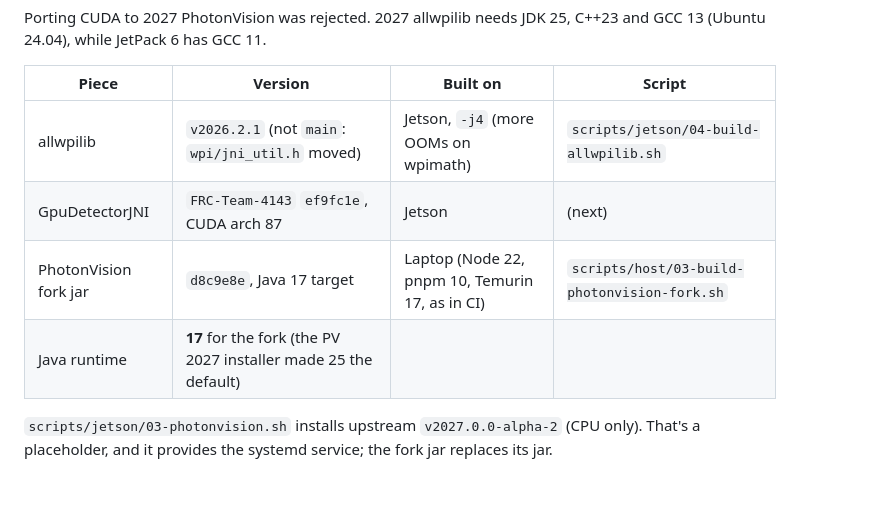
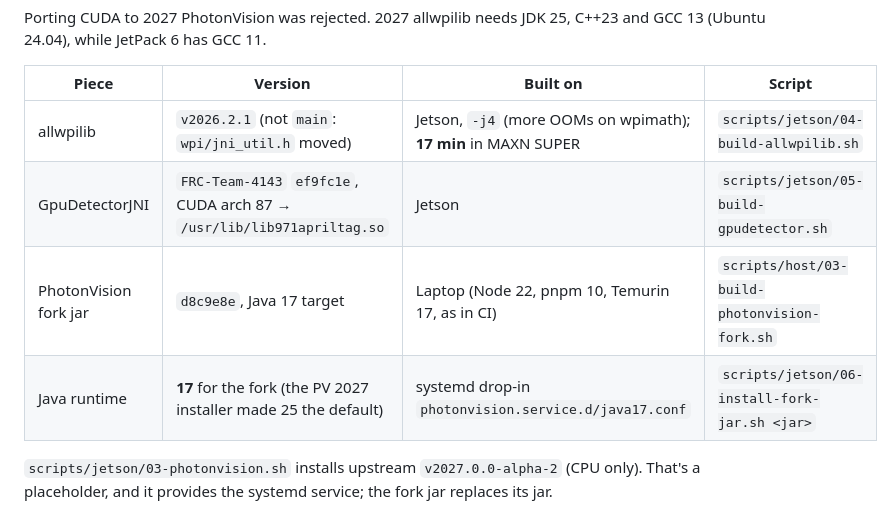
Before and after one commit to Project516/SpectrumJetson, a Markdown page: README.md, the part around the change. Drawn GitHub-style; blank space fills up the shorter version.

Commit message:
Document detector build and fork swap results
Co-Authored-By: Claude Opus 5.5 <noreply@anthropic.com>

```diff
--- a/README.md
+++ b/README.md
@@ -126,10 +126,10 @@ and GCC 13 (Ubuntu 24.04), while JetPack 6 has GCC 11.
 
 | Piece | Version | Built on | Script |
 |---|---|---|---|
-| allwpilib | `v2026.2.1` (not `main`: `wpi/jni_util.h` moved) | Jetson, `-j4` (more OOMs on wpimath) | `scripts/jetson/04-build-allwpilib.sh` |
-| GpuDetectorJNI | `FRC-Team-4143` `ef9fc1e`, CUDA arch 87 | Jetson | (next) |
+| allwpilib | `v2026.2.1` (not `main`: `wpi/jni_util.h` moved) | Jetson, `-j4` (more OOMs on wpimath); **17 min** in MAXN SUPER | `scripts/jetson/04-build-allwpilib.sh` |
+| GpuDetectorJNI | `FRC-Team-4143` `ef9fc1e`, CUDA arch 87 → `/usr/lib/lib971apriltag.so` | Jetson | `scripts/jetson/05-build-gpudetector.sh` |
 | PhotonVision fork jar | `d8c9e8e`, Java 17 target | Laptop (Node 22, pnpm 10, Temurin 17, as in CI) | `scripts/host/03-build-photonvision-fork.sh` |
-| Java runtime | **17** for the fork (the PV 2027 installer made 25 the default) | | |
+| Java runtime | **17** for the fork (the PV 2027 installer made 25 the default) | systemd drop-in `photonvision.service.d/java17.conf` | `scripts/jetson/06-install-fork-jar.sh <jar>` |
 
 `scripts/jetson/03-photonvision.sh` installs upstream `v2027.0.0-alpha-2` (CPU only).
 That's a placeholder, and it provides the systemd service; the fork jar replaces its
```
